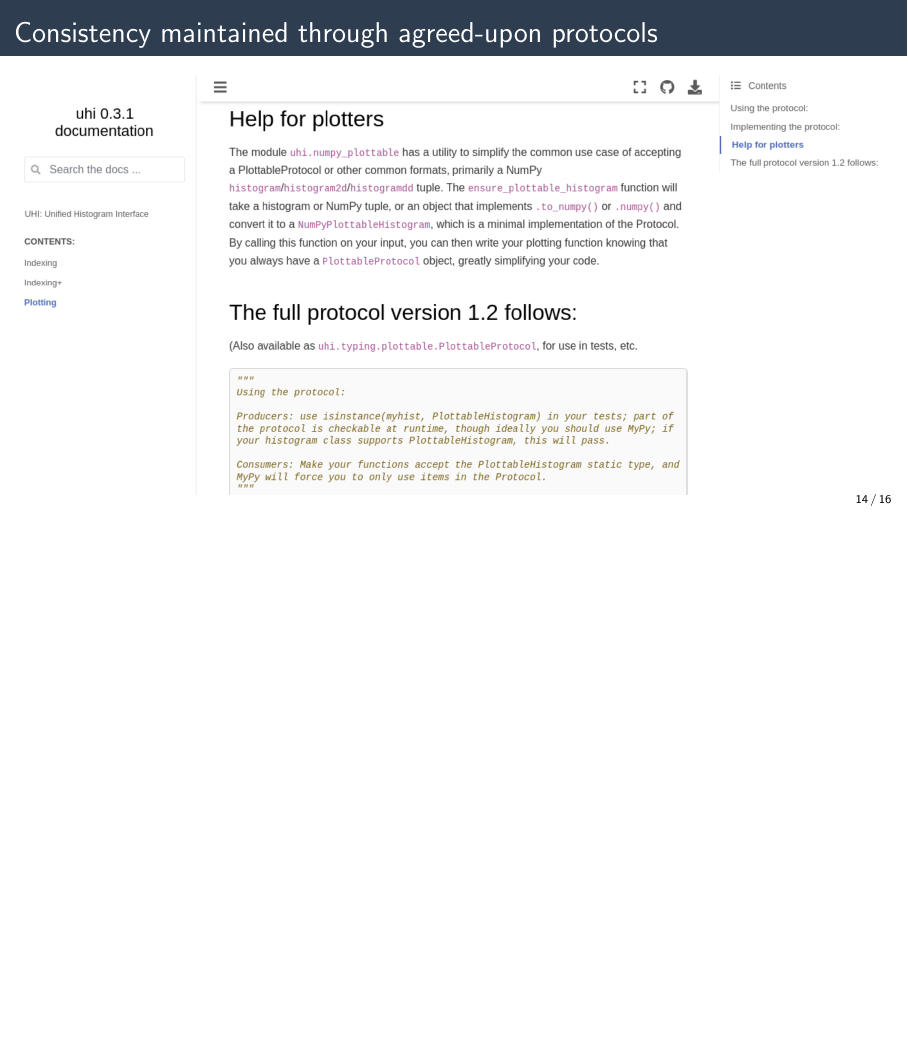
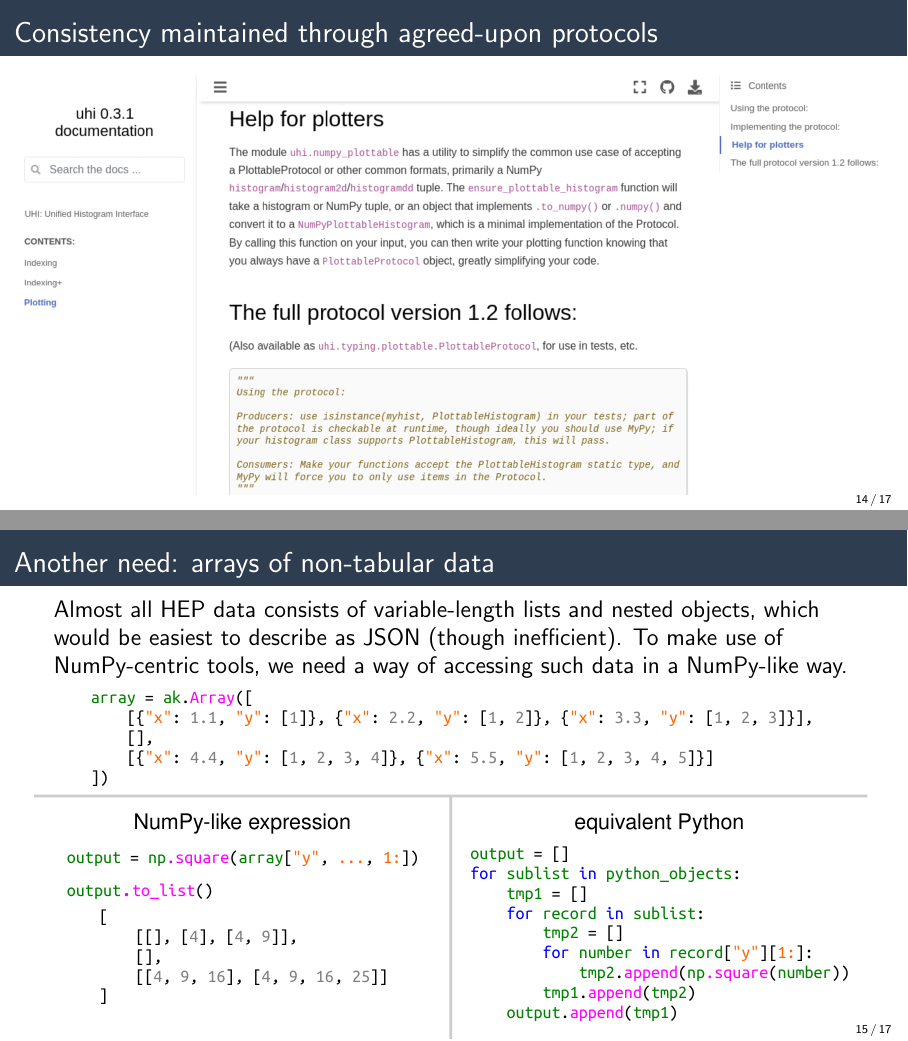
Before and after one commit to matthewfeickert/talk-doepy-python-exchange-2022, LaTeX slides (main.tex, which reads src/jim.tex): page 18 of 20 before the commit and pages 18 and 22 of 24 after it, the two joined at a grey line, the shorter picture padded with empty space. Compiled offline with pdfLaTeX.

Commit message:
Added some text about Awkward Array, but not a whole lot.

```diff
--- a/src/jim.tex
+++ b/src/jim.tex
@@ -97,3 +97,15 @@ import hist
 \includegraphics[width=\linewidth]{histogram-protocol-screenshot.png}
 \end{columns}
 \end{frame}
+
+\begin{frame}{Another need: arrays of non-tabular data}
+\large
+\vspace{0.25 cm}
+
+Almost all HEP data consists of variable-length lists and nested objects, which would be easiest to describe as JSON (though inefficient). To make use of NumPy-centric tools, we need a way of accessing such data in a NumPy-like way.
+
+\begin{columns}
+\column{1.05\linewidth}
+\only<1>{\includegraphics[width=\linewidth]{figures/pivarski-one-slide-summary-0.pdf}}\only<2>{\includegraphics[width=\linewidth]{figures/pivarski-one-slide-summary-1.pdf}}\only<3>{\includegraphics[width=\linewidth]{figures/pivarski-one-slide-summary-2.pdf}}\only<4>{\includegraphics[width=\linewidth]{figures/pivarski-one-slide-summary-3.pdf}}
+\end{columns}
+\end{frame}
```
Also changed, not shown: figures/github-histogram-libraries.pdf, figures/histogram-convergence.pdf, figures/pivarski-one-slide-summary-0.pdf (added), figures/pivarski-one-slide-summary-1.pdf (added), figures/pivarski-one-slide-summary-2.pdf (added), figures/pivarski-one-slide-summary-3.pdf (added).
